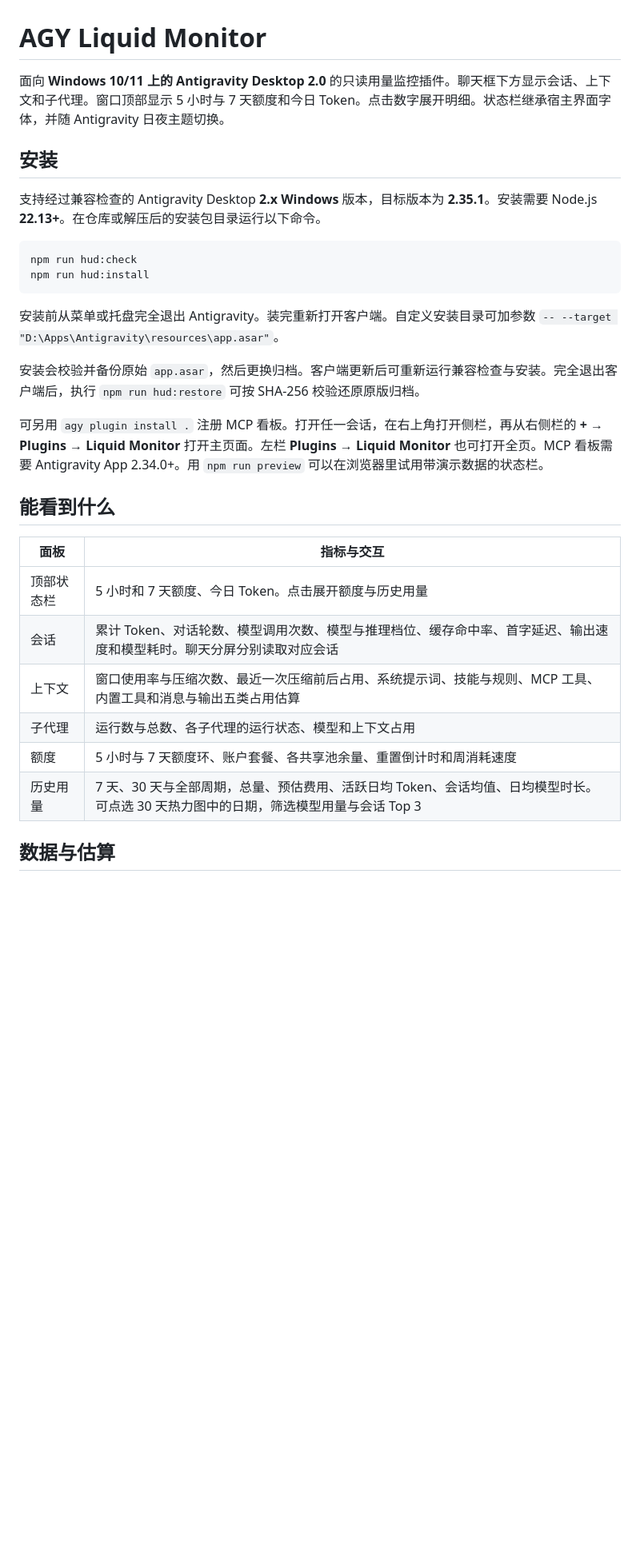
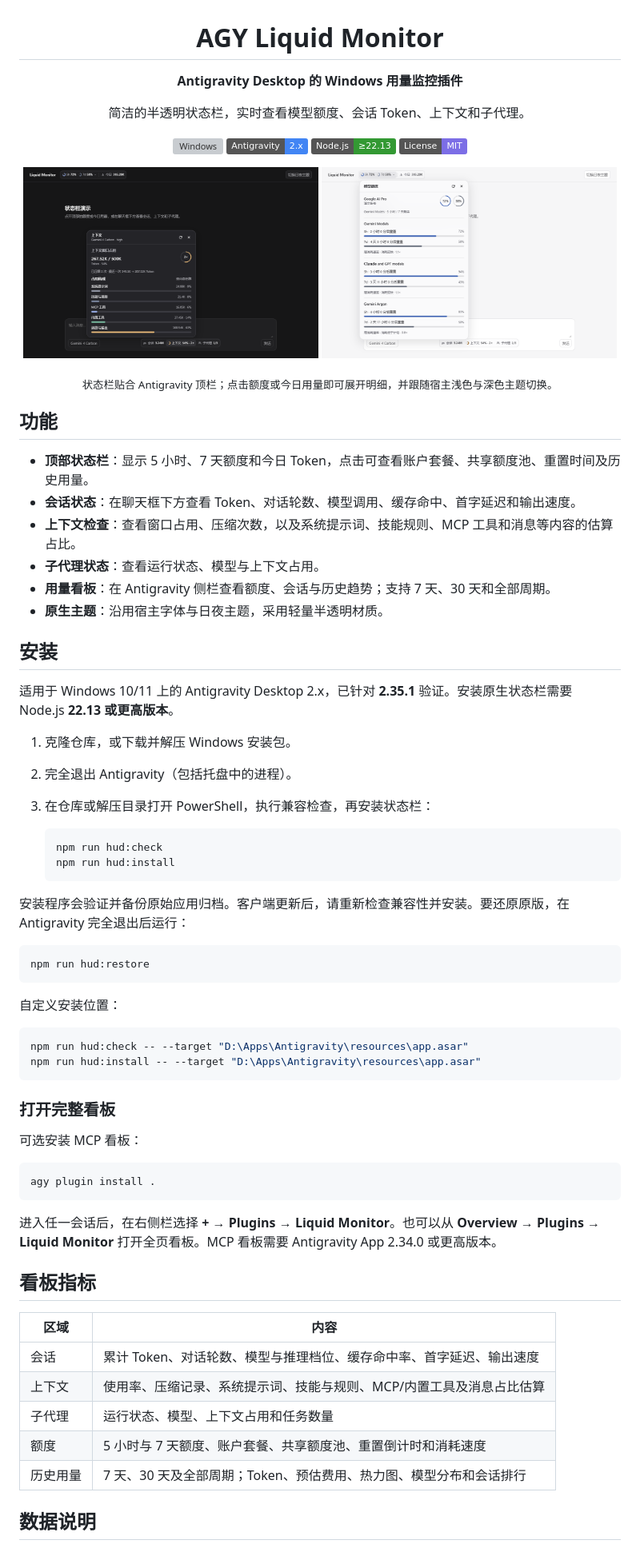
Before and after one commit to Seth-Worange/agy-liquid-monitor, a Markdown page: README.md, the part around one of its changes. Shown at 80% size. Drawn GitHub-style; pictures changed too: docs/images/hud-dark.png (added), docs/images/hud-light.png (added); badges without logos; blank space fills up the shorter version; grey boxes are pictures that could not be loaded.

Commit message:
Improve README project presentation

````diff
--- a/README.md
+++ b/README.md
@@ -1,32 +3,76 @@
 # AGY Liquid Monitor
 
-面向 **Windows 10/11 上的 Antigravity Desktop 2.0** 的只读用量监控插件。聊天框下方显示会话、上下文和子代理。窗口顶部显示 5 小时与 7 天额度和今日 Token。点击数字展开明细。状态栏继承宿主界面字体，并随 Antigravity 日夜主题切换。
+**Antigravity Desktop 的 Windows 用量监控插件**
+
+简洁的半透明状态栏，实时查看模型额度、会话 Token、上下文和子代理。
+
+[![Windows](https://img.shields.io/badge/Windows-10%20%2F%2011-0078D4?logo=windows&logoColor=white)](#安装)
+[![Antigravity](https://img.shields.io/badge/Antigravity-2.x-4285F4)](#安装)
+[![Node.js](https://img.shields.io/badge/Node.js-%E2%89%A522.13-339933?logo=nodedotjs&logoColor=white)](#安装)
+[![License: MIT](https://img.shields.io/badge/License-MIT-7c6ee6.svg)](LICENSE)
+
+</div>
+
+<p align="center">
+  <img src="docs/images/hud-dark.png" alt="深色主题下展开的上下文用量面板" width="49%">
+  <img src="docs/images/hud-light.png" alt="浅色主题下展开的模型额度面板" width="49%">
+</p>
+<p align="center"><sub>状态栏贴合 Antigravity 顶栏；点击额度或今日用量即可展开明细，并跟随宿主浅色与深色主题切换。</sub></p>
+
+## 功能
+
+- **顶部状态栏**：显示 5 小时、7 天额度和今日 Token，点击可查看账户套餐、共享额度池、重置时间及历史用量。
+- **会话状态**：在聊天框下方查看 Token、对话轮数、模型调用、缓存命中、首字延迟和输出速度。
+- **上下文检查**：查看窗口占用、压缩次数，以及系统提示词、技能规则、MCP 工具和消息等内容的估算占比。
+- **子代理状态**：查看运行状态、模型与上下文占用。
+- **用量看板**：在 Antigravity 侧栏查看额度、会话与历史趋势；支持 7 天、30 天和全部周期。
+- **原生主题**：沿用宿主字体与日夜主题，采用轻量半透明材质。
 
 ## 安装
 
-支持经过兼容检查的 Antigravity Desktop **2.x Windows** 版本，目标版本为 **2.35.1**。安装需要 Node.js **22.13+**。在仓库或解压后的安装包目录运行以下命令。
+适用于 Windows 10/11 上的 Antigravity Desktop 2.x，已针对 **2.35.1** 验证。安装原生状态栏需要 Node.js **22.13 或更高版本**。
+
+1. 克隆仓库，或下载并解压 Windows 安装包。
+2. 完全退出 Antigravity（包括托盘中的进程）。
+3. 在仓库或解压目录打开 PowerShell，执行兼容检查，再安装状态栏：
+
+   ```powershell
+   npm run hud:check
+   npm run hud:install
+   ```
+
+安装程序会验证并备份原始应用归档。客户端更新后，请重新检查兼容性并安装。要还原原版，在 Antigravity 完全退出后运行：
 
 ```powershell
-npm run hud:check
-npm run hud:install
+npm run hud:restore
 ```
 
-安装前从菜单或托盘完全退出 Antigravity。装完重新打开客户端。自定义安装目录可加参数 `-- --target "D:\Apps\Antigravity\resources\app.asar"`。
+自定义安装位置：
 
-安装会校验并备份原始 `app.asar`，然后更换归档。客户端更新后可重新运行兼容检查与安装。完全退出客户端后，执行 `npm run hud:restore` 可按 SHA-256 校验还原原版归档。
+```powershell
+npm run hud:check -- --target "D:\Apps\Antigravity\resources\app.asar"
+npm run hud:install -- --target "D:\Apps\Antigravity\resources\app.asar"
+```
 
-可另用 `agy plugin install .` 注册 MCP 看板。打开任一会话，在右上角打开侧栏，再从右侧栏的 **+ → Plugins → Liquid Monitor** 打开主页面。左栏 **Plugins → Liquid Monitor** 也可打开全页。MCP 看板需要 Antigravity App 2.34.0+。用 `npm run preview` 可以在浏览器里试用带演示数据的状态栏。
+### 打开完整看板
 
-## 能看到什么
+可选安装 MCP 看板：
 
-| 面板 | 指标与交互 |
+```powershell
+agy plugin install .
+```
+
+进入任一会话后，在右侧栏选择 **+ → Plugins → Liquid Monitor**。也可以从 **Overview → Plugins → Liquid Monitor** 打开全页看板。MCP 看板需要 Antigravity App 2.34.0 或更高版本。
+
+## 看板指标
+
+| 区域 | 内容 |
 | --- | --- |
-| 顶部状态栏 | 5 小时和 7 天额度、今日 Token。点击展开额度与历史用量 |
-| 会话 | 累计 Token、对话轮数、模型调用次数、模型与推理档位、缓存命中率、首字延迟、输出速度和模型耗时。聊天分屏分别读取对应会话 |
-| 上下文 | 窗口使用率与压缩次数、最近一次压缩前后占用、系统提示词、技能与规则、MCP 工具、内置工具和消息与输出五类占用估算 |
-| 子代理 | 运行数与总数、各子代理的运行状态、模型和上下文占用 |
-| 额度 | 5 小时与 7 天额度环、账户套餐、各共享池余量、重置倒计时和周消耗速度 |
-| 历史用量 | 7 天、30 天与全部周期，总量、预估费用、活跃日均 Token、会话均值、日均模型时长。可点选 30 天热力图中的日期，筛选模型用量与会话 Top 3 |
+| 会话 | 累计 Token、对话轮数、模型与推理档位、缓存命中率、首字延迟、输出速度 |
+| 上下文 | 使用率、压缩记录、系统提示词、技能与规则、MCP/内置工具及消息占比估算 |
+| 子代理 | 运行状态、模型、上下文占用和任务数量 |
+| 额度 | 5 小时与 7 天额度、账户套餐、共享额度池、重置倒计时和消耗速度 |
+| 历史用量 | 7 天、30 天及全部周期；Token、预估费用、热力图、模型分布和会话排行 |
 
-## 数据与估算
+## 数据说明
 
````
Also changed, not shown: other parts of README.md (+26 -7 lines), 1 other file.
